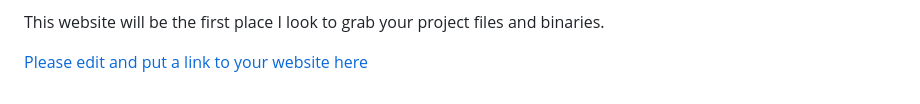
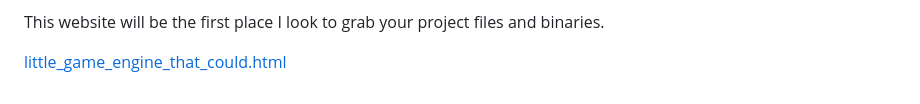
Before and after one commit to tisdale001/finalproject-the-little-game-engine-that-could, a Markdown page: part3_README.md, the part around the change. GitHub-like rendering.

Commit message:
fixed website

```diff
--- a/part3_README.md
+++ b/part3_README.md
@@ -65,4 +65,4 @@ The following are the requirements for a 1-page .html page.
 
 This website will be the first place I look to grab your project files and binaries.
 
-[Please edit and put a link to your website here](./Engine/README.md)
+[little_game_engine_that_could.html](./website/little_game_engine_that_could.html)
```
